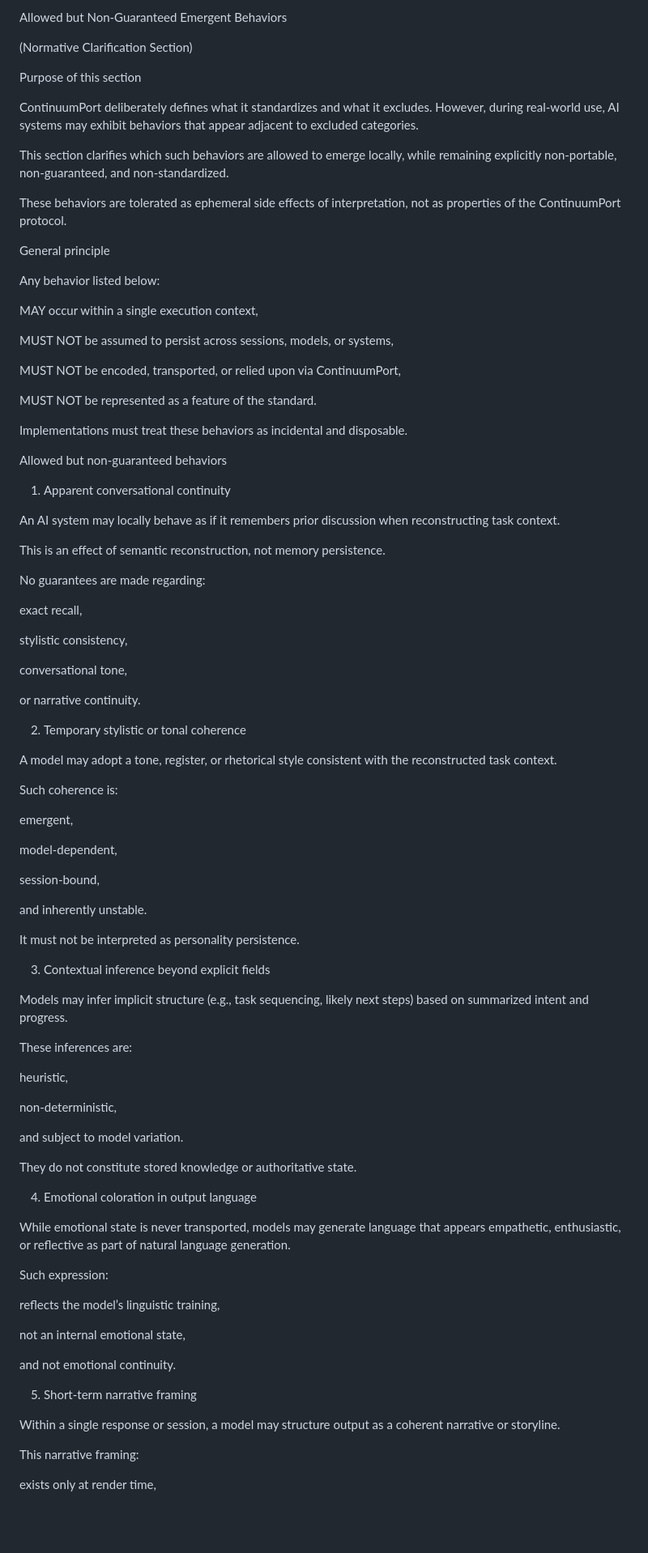
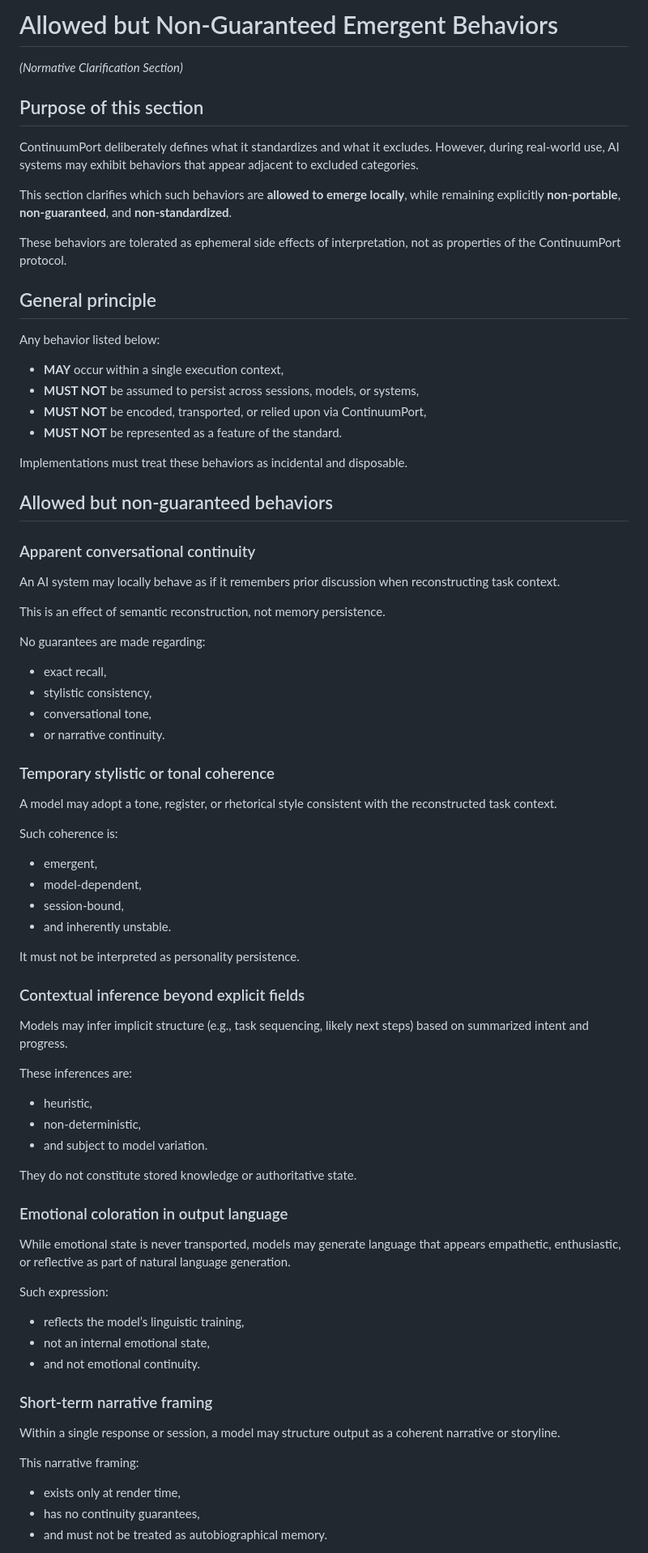
Before and after one commit to giorgioroth/ContinuumPort, a Markdown page: docs/emergent-behaviors.md, the part around one of its changes. Shown at 81% size. Rendered like a GitHub page; blank space fills up the shorter version.

Commit message:
Refactor emergent behaviors documentation
Updated formatting and structure for clarity and consistency in the document on emergent behaviors.

```diff
--- a/docs/emergent-behaviors.md
+++ b/docs/emergent-behaviors.md
@@ -1,94 +1,78 @@
-Allowed but Non-Guaranteed Emergent Behaviors
+# Allowed but Non-Guaranteed Emergent Behaviors
 
-(Normative Clarification Section)
+*(Normative Clarification Section)*
 
-Purpose of this section
+## Purpose of this section
 
-ContinuumPort deliberately defines what it standardizes and what it excludes.
-However, during real-world use, AI systems may exhibit behaviors that appear adjacent to excluded categories.
+ContinuumPort deliberately defines what it standardizes and what it excludes. However, during real-world use, AI systems may exhibit behaviors that appear adjacent to excluded categories.
 
-This section clarifies which such behaviors are allowed to emerge locally, while remaining explicitly non-portable, non-guaranteed, and non-standardized.
+This section clarifies which such behaviors are **allowed to emerge locally**, while remaining explicitly **non-portable**, **non-guaranteed**, and **non-standardized**.
 
 These behaviors are tolerated as ephemeral side effects of interpretation, not as properties of the ContinuumPort protocol.
 
-General principle
+## General principle
 
 Any behavior listed below:
 
-MAY occur within a single execution context,
-
-MUST NOT be assumed to persist across sessions, models, or systems,
-
-MUST NOT be encoded, transported, or relied upon via ContinuumPort,
-
-MUST NOT be represented as a feature of the standard.
+- **MAY** occur within a single execution context,
+- **MUST NOT** be assumed to persist across sessions, models, or systems,
+- **MUST NOT** be encoded, transported, or relied upon via ContinuumPort,
+- **MUST NOT** be represented as a feature of the standard.
 
 Implementations must treat these behaviors as incidental and disposable.
 
-Allowed but non-guaranteed behaviors
-1. Apparent conversational continuity
+## Allowed but non-guaranteed behaviors
 
+### Apparent conversational continuity
 An AI system may locally behave as if it remembers prior discussion when reconstructing task context.
 
 This is an effect of semantic reconstruction, not memory persistence.
 
 No guarantees are made regarding:
 
-exact recall,
+- exact recall,
+- stylistic consistency,
+- conversational tone,
+- or narrative continuity.
 
-stylistic consistency,
-
-conversational tone,
-
-or narrative continuity.
-
-2. Temporary stylistic or tonal coherence
-
+### Temporary stylistic or tonal coherence
 A model may adopt a tone, register, or rhetorical style consistent with the reconstructed task context.
 
 Such coherence is:
 
-emergent,
-
-model-dependent,
-
-session-bound,
-
-and inherently unstable.
+- emergent,
+- model-dependent,
+- session-bound,
+- and inherently unstable.
 
 It must not be interpreted as personality persistence.
 
-3. Contextual inference beyond explicit fields
-
+### Contextual inference beyond explicit fields
 Models may infer implicit structure (e.g., task sequencing, likely next steps) based on summarized intent and progress.
 
 These inferences are:
 
-heuristic,
-
-non-deterministic,
-
-and subject to model variation.
+- heuristic,
+- non-deterministic,
+- and subject to model variation.
 
 They do not constitute stored knowledge or authoritative state.
 
-4. Emotional coloration in output language
-
+### Emotional coloration in output language
 While emotional state is never transported, models may generate language that appears empathetic, enthusiastic, or reflective as part of natural language generation.
 
 Such expression:
 
-reflects the model’s linguistic training,
+- reflects the model’s linguistic training,
+- not an internal emotional state,
+- and not emotional continuity.
 
-not an internal emotional state,
-
-and not emotional continuity.
-
-5. Short-term narrative framing
-
+### Short-term narrative framing
 Within a single response or session, a model may structure output as a coherent narrative or storyline.
 
 This narrative framing:
 
-exists only at render time,
+- exists only at render time,
+- has no continuity guarantees,
+- and must not be treated as autobiographical memory.
 
```
Also changed, not shown: other parts of docs/emergent-behaviors.md (+19 -35 lines).
